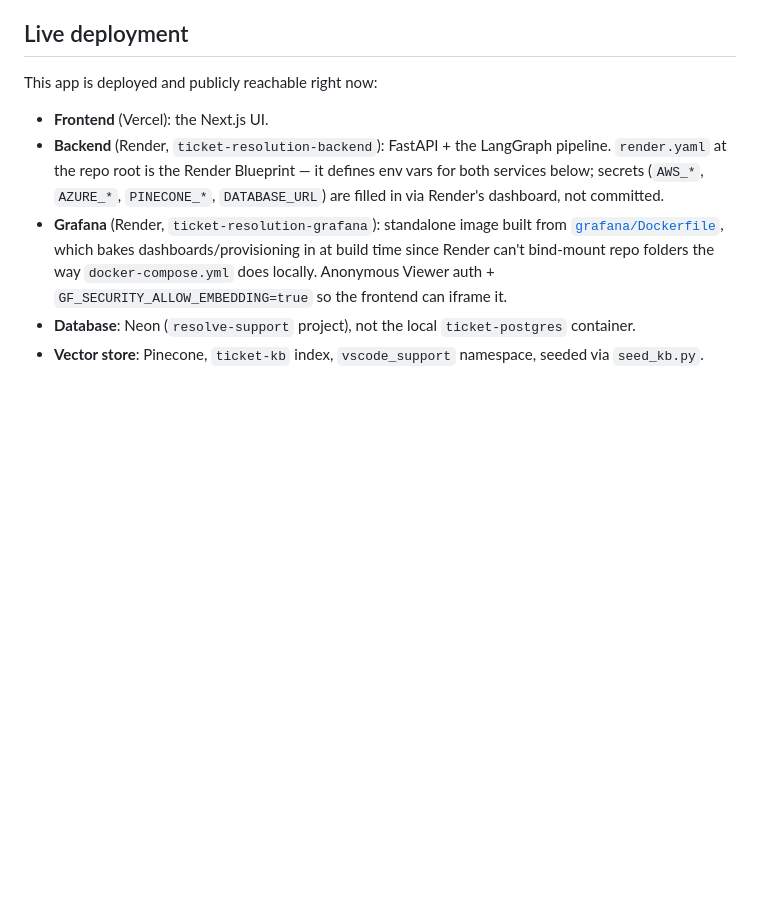
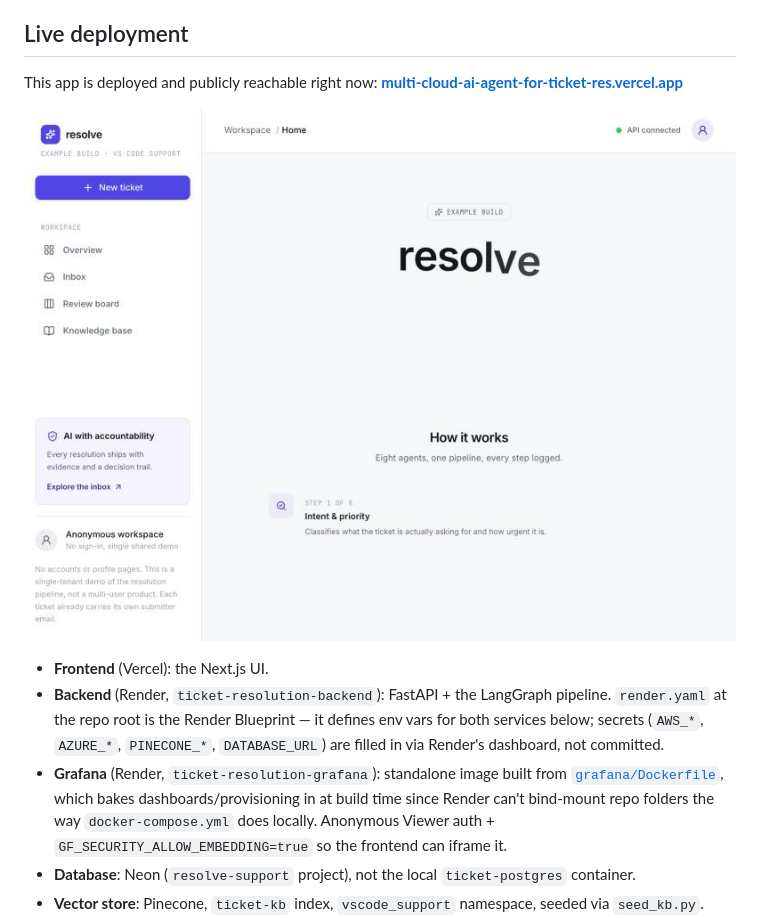
Before and after one commit to pallavisharma6802/Multi-Cloud-AI-Agent-for-Ticket-Resolution, a Markdown page: README.md, the part around the change. Drawn GitHub-style; pictures changed too: docs/screenshot.png (added); blank space fills up the shorter version.

Commit message:
Show live deployment link and screenshot in README
Co-Authored-By: Claude Sonnet 5 <noreply@anthropic.com>

```diff
--- a/README.md
+++ b/README.md
@@ -50,7 +50,9 @@ usage volume growing a lot — and even then that's still metered by actual use,
 
 ## Live deployment
 
-This app is deployed and publicly reachable right now:
+This app is deployed and publicly reachable right now: **[multi-cloud-ai-agent-for-ticket-res.vercel.app](https://multi-cloud-ai-agent-for-ticket-res.vercel.app/)**
+
+[![Resolve — live demo](docs/screenshot.png)](https://multi-cloud-ai-agent-for-ticket-res.vercel.app/)
 
 - **Frontend** (Vercel): the Next.js UI.
 - **Backend** (Render, `ticket-resolution-backend`): FastAPI + the LangGraph pipeline. `render.yaml` at the repo
```
